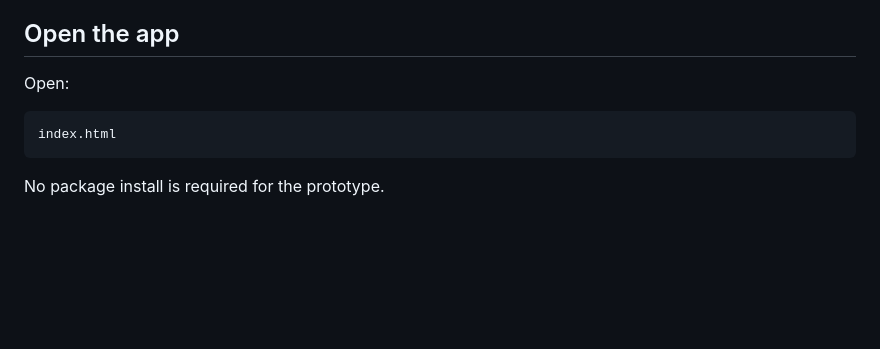
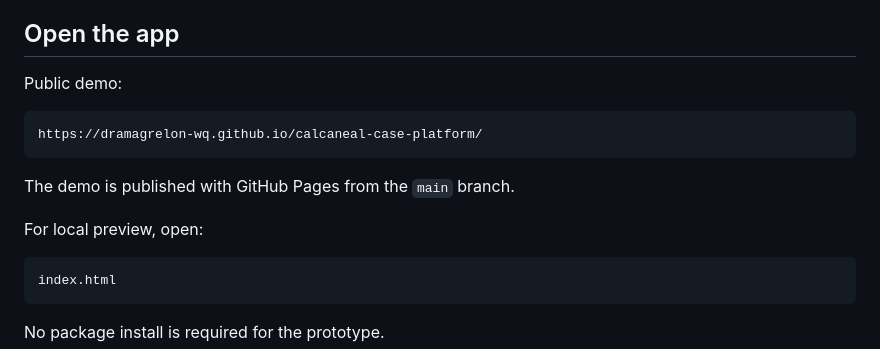
Before and after one commit to dramagrelon-wq/calcaneal-case-platform, a Markdown page: README.md, the part around the change. Rendered like a GitHub page; blank space fills up the shorter version.

Commit message:
Add public demo link

````diff
--- a/README.md
+++ b/README.md
@@ -33,7 +33,15 @@ This repository currently contains a no-build Progressive Web App prototype:
 
 ## Open the app
 
-Open:
+Public demo:
+
+```text
+https://dramagrelon-wq.github.io/calcaneal-case-platform/
+```
+
+The demo is published with GitHub Pages from the `main` branch.
+
+For local preview, open:
 
 ```text
 index.html
````
